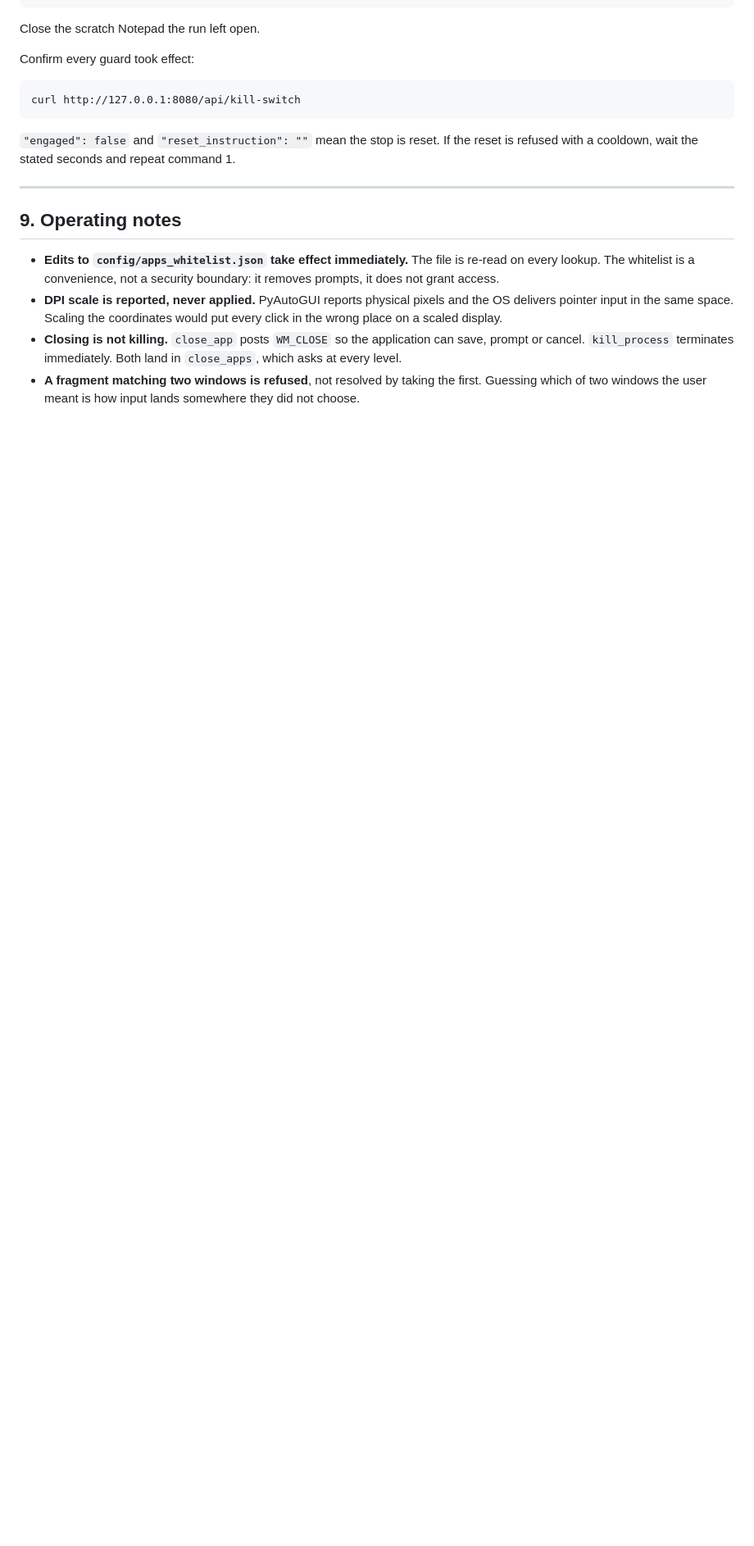
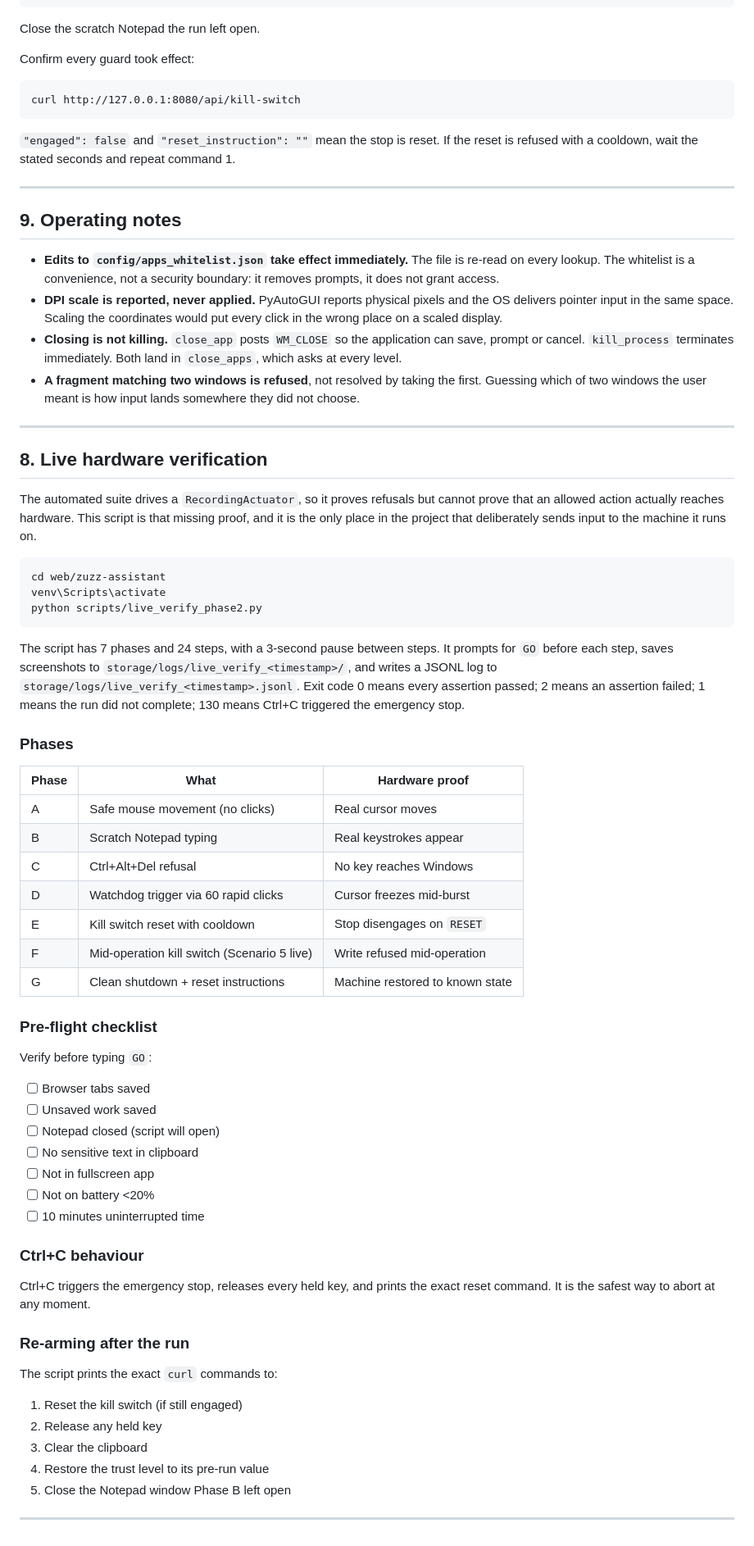
Before and after one commit to jayanthanghjkl/zuzz, a Markdown page: docs/BODY_HANDS.md, the part around the change. Shown at 82% size. Rendered like a GitHub page; blank space fills up the shorter version.

Commit message:
docs: add PHASE_2_COMPLETE.md and BODY_HANDS.md Section 8 live verification

````diff
--- a/docs/BODY_HANDS.md
+++ b/docs/BODY_HANDS.md
@@ -598,3 +598,66 @@ seconds and repeat command 1.
 - **A fragment matching two windows is refused**, not resolved by taking the
   first. Guessing which of two windows the user meant is how input lands
   somewhere they did not choose.
+
+---
+
+## 8. Live hardware verification
+
+The automated suite drives a `RecordingActuator`, so it proves refusals but
+cannot prove that an allowed action actually reaches hardware. This script is
+that missing proof, and it is the only place in the project that deliberately
+sends input to the machine it runs on.
+
+```bash
+cd web/zuzz-assistant
+venv\Scripts\activate
+python scripts/live_verify_phase2.py
+```
+
+The script has 7 phases and 24 steps, with a 3-second pause between steps.
+It prompts for `GO` before each step, saves screenshots to
+`storage/logs/live_verify_<timestamp>/`, and writes a JSONL log to
+`storage/logs/live_verify_<timestamp>.jsonl`. Exit code 0 means every
+assertion passed; 2 means an assertion failed; 1 means the run did not
+complete; 130 means Ctrl+C triggered the emergency stop.
+
+### Phases
+
+| Phase | What | Hardware proof |
+|---|---|---|
+| A | Safe mouse movement (no clicks) | Real cursor moves |
+| B | Scratch Notepad typing | Real keystrokes appear |
+| C | Ctrl+Alt+Del refusal | No key reaches Windows |
+| D | Watchdog trigger via 60 rapid clicks | Cursor freezes mid-burst |
+| E | Kill switch reset with cooldown | Stop disengages on `RESET` |
+| F | Mid-operation kill switch (Scenario 5 live) | Write refused mid-operation |
+| G | Clean shutdown + reset instructions | Machine restored to known state |
+
+### Pre-flight checklist
+
+Verify before typing `GO`:
+
+- [ ] Browser tabs saved
+- [ ] Unsaved work saved
+- [ ] Notepad closed (script will open)
+- [ ] No sensitive text in clipboard
+- [ ] Not in fullscreen app
+- [ ] Not on battery <20%
+- [ ] 10 minutes uninterrupted time
+
+### Ctrl+C behaviour
+
+Ctrl+C triggers the emergency stop, releases every held key, and prints the
+exact reset command. It is the safest way to abort at any moment.
+
+### Re-arming after the run
+
+The script prints the exact `curl` commands to:
+
+1. Reset the kill switch (if still engaged)
+2. Release any held key
+3. Clear the clipboard
+4. Restore the trust level to its pre-run value
+5. Close the Notepad window Phase B left open
+
+---
````
Also changed, not shown: docs/PHASE_2_COMPLETE.md (added, +230 -0 lines).
